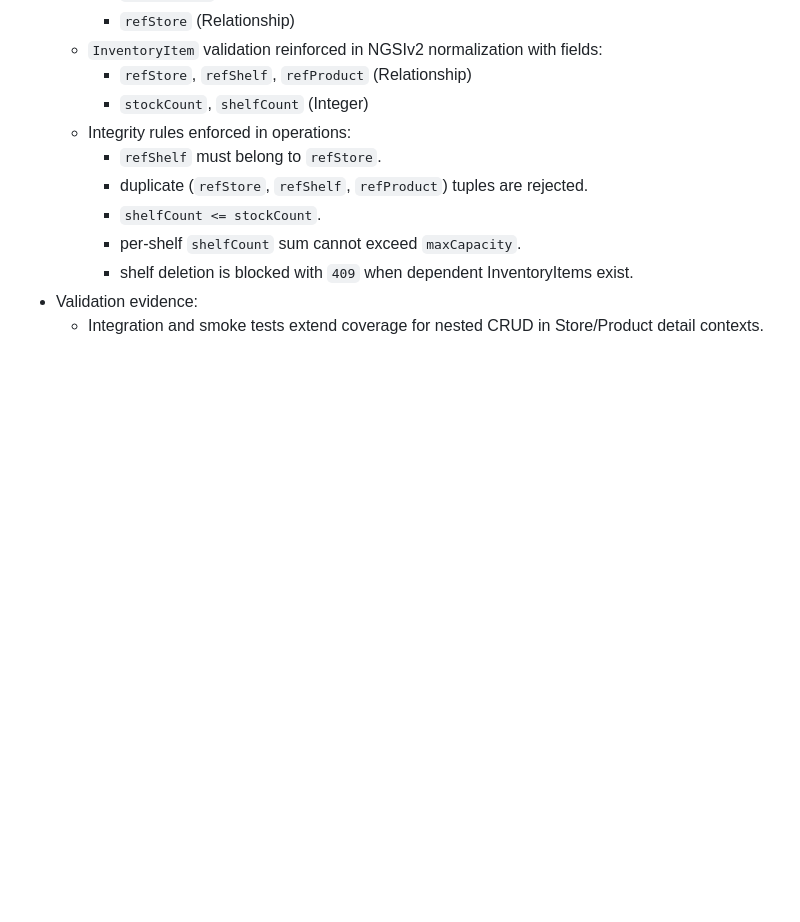
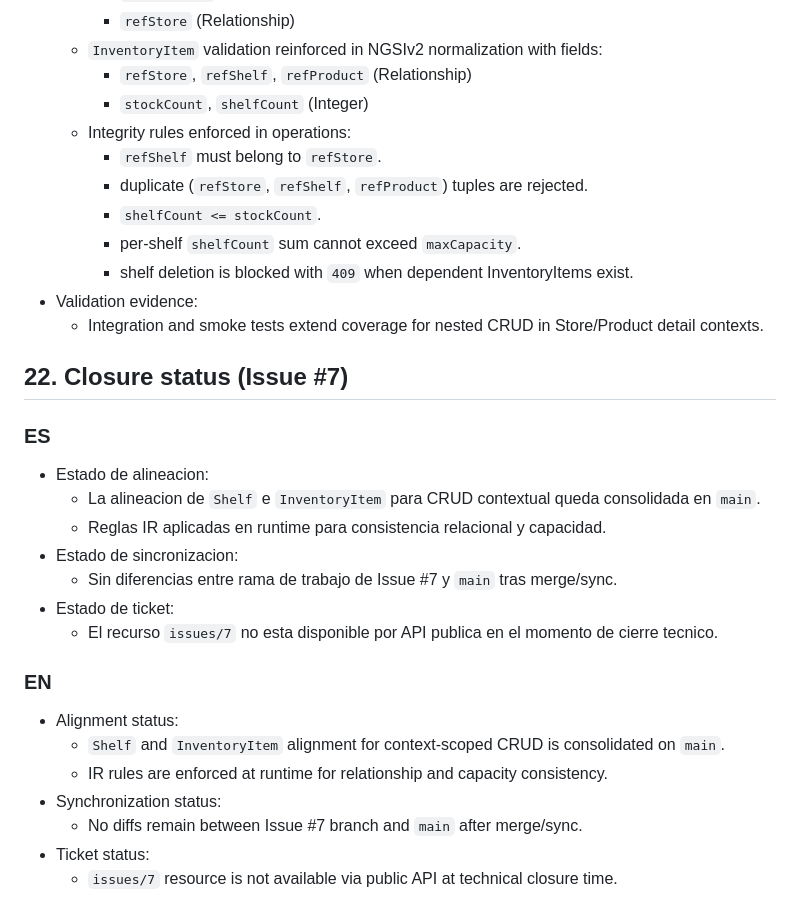
Before and after one commit to valentinaasilva/fiware-smart-store, a Markdown page: data_model.md, the part around the change. Rendered like a GitHub page; blank space fills up the shorter version.

```diff
--- a/data_model.md
+++ b/data_model.md
@@ -761,3 +761,23 @@ Recommended query models:
     - shelf deletion is blocked with `409` when dependent InventoryItems exist.
 - Validation evidence:
   - Integration and smoke tests extend coverage for nested CRUD in Store/Product detail contexts.
+
+## 22. Closure status (Issue #7)
+
+### ES
+- Estado de alineacion:
+  - La alineacion de `Shelf` e `InventoryItem` para CRUD contextual queda consolidada en `main`.
+  - Reglas IR aplicadas en runtime para consistencia relacional y capacidad.
+- Estado de sincronizacion:
+  - Sin diferencias entre rama de trabajo de Issue #7 y `main` tras merge/sync.
+- Estado de ticket:
+  - El recurso `issues/7` no esta disponible por API publica en el momento de cierre tecnico.
+
+### EN
+- Alignment status:
+  - `Shelf` and `InventoryItem` alignment for context-scoped CRUD is consolidated on `main`.
+  - IR rules are enforced at runtime for relationship and capacity consistency.
+- Synchronization status:
+  - No diffs remain between Issue #7 branch and `main` after merge/sync.
+- Ticket status:
+  - `issues/7` resource is not available via public API at technical closure time.
```
Also changed, not shown: PRD.md (+14 -0 lines), architecture.md (+22 -0 lines).
